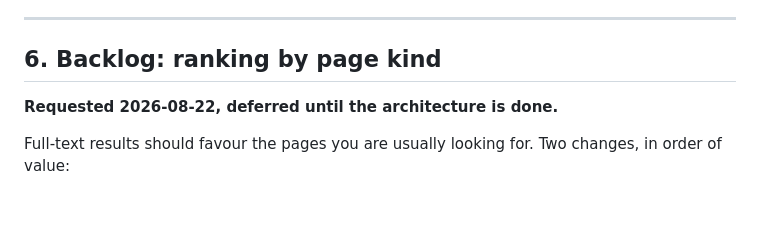
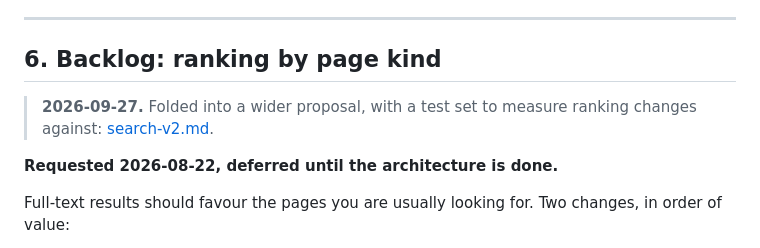
Before and after one commit to axhoover/ccwiki, a Markdown page: plans/search.md, the part around the change. Rendered like a GitHub page; blank space fills up the shorter version.

```diff
--- a/plans/search.md
+++ b/plans/search.md
@@ -128,6 +128,9 @@ model half can never regress silently again; the view half is covered by
 
 ## 6. Backlog: ranking by page kind
 
+> **2026-09-27.** Folded into a wider proposal, with a test set to measure
+> ranking changes against: [search-v2.md](search-v2.md).
+
 **Requested 2026-08-22, deferred until the architecture is done.**
 
 Full-text results should favour the pages you are usually looking for. Two
```
Also changed, not shown: PLAN.md (+4 -0 lines), plans/search-v2.md (added, +157 -0 lines).
